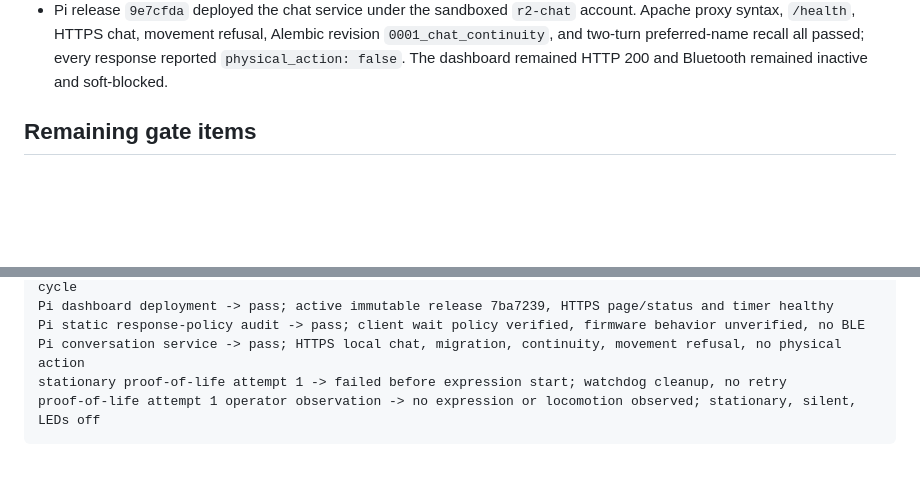
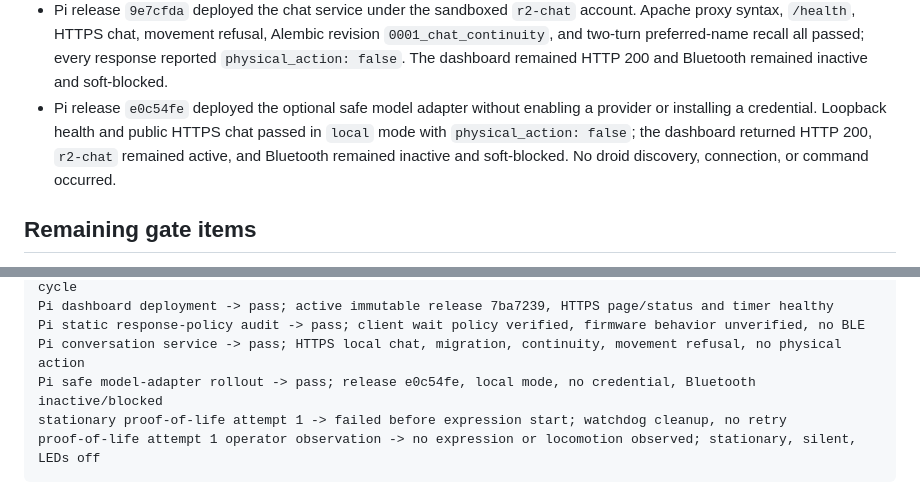
Before and after one commit to waywardtech/R2D2-lives, a Markdown page: STATUS.md, 2 parts joined by grey strips. GitHub-like rendering; blank space fills up the shorter version.

Commit message:
docs: record safe model adapter rollout

````diff
--- a/STATUS.md
+++ b/STATUS.md
@@ -252,6 +252,11 @@ Evidence category: automated, contract, simulation, HIL failure. No passing HIL
   revision `0001_chat_continuity`, and two-turn preferred-name recall all passed;
   every response reported `physical_action: false`. The dashboard remained HTTP
   200 and Bluetooth remained inactive and soft-blocked.
+- Pi release `e0c54fe` deployed the optional safe model adapter without enabling
+  a provider or installing a credential. Loopback health and public HTTPS chat
+  passed in `local` mode with `physical_action: false`; the dashboard returned
+  HTTP 200, `r2-chat` remained active, and Bluetooth remained inactive and
+  soft-blocked. No droid discovery, connection, or command occurred.
 
 ## Remaining gate items
 
@@ -318,6 +323,7 @@ stationary droid encounter attempt 1 -> expression observed; timed out, normal f
 Pi dashboard deployment -> pass; active immutable release 7ba7239, HTTPS page/status and timer healthy
 Pi static response-policy audit -> pass; client wait policy verified, firmware behavior unverified, no BLE
 Pi conversation service -> pass; HTTPS local chat, migration, continuity, movement refusal, no physical action
+Pi safe model-adapter rollout -> pass; release e0c54fe, local mode, no credential, Bluetooth inactive/blocked
 stationary proof-of-life attempt 1 -> failed before expression start; watchdog cleanup, no retry
 proof-of-life attempt 1 operator observation -> no expression or locomotion observed; stationary, silent, LEDs off
 ```
````
Also changed, not shown: docs/proof-of-life-and-dashboard.md (+6 -0 lines).
